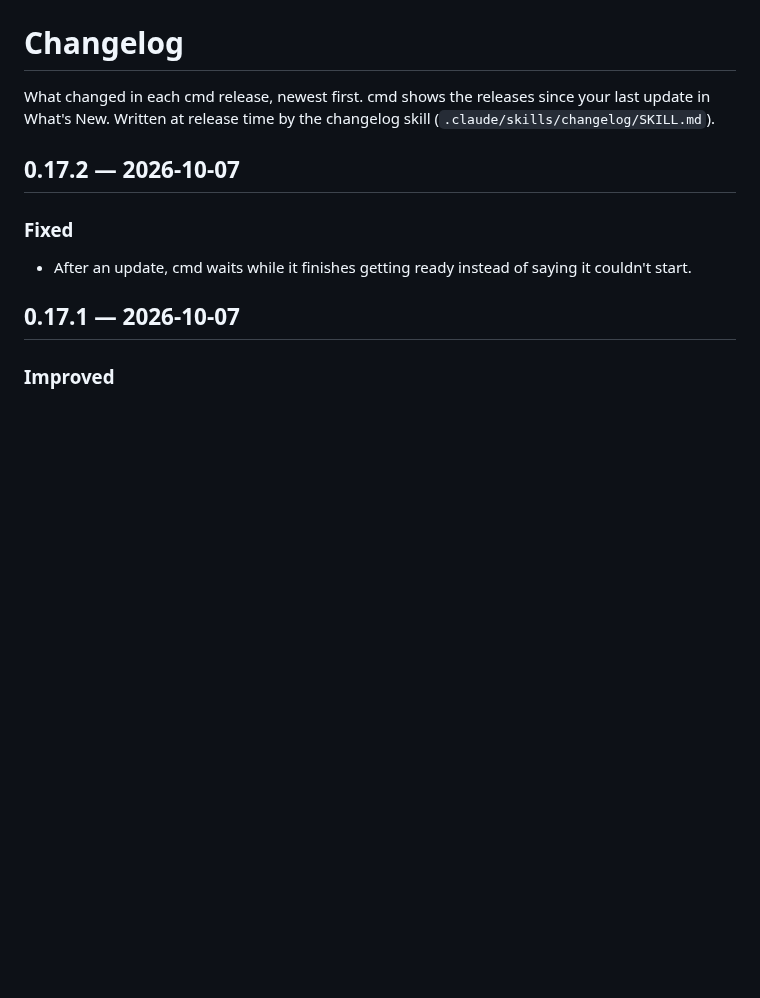
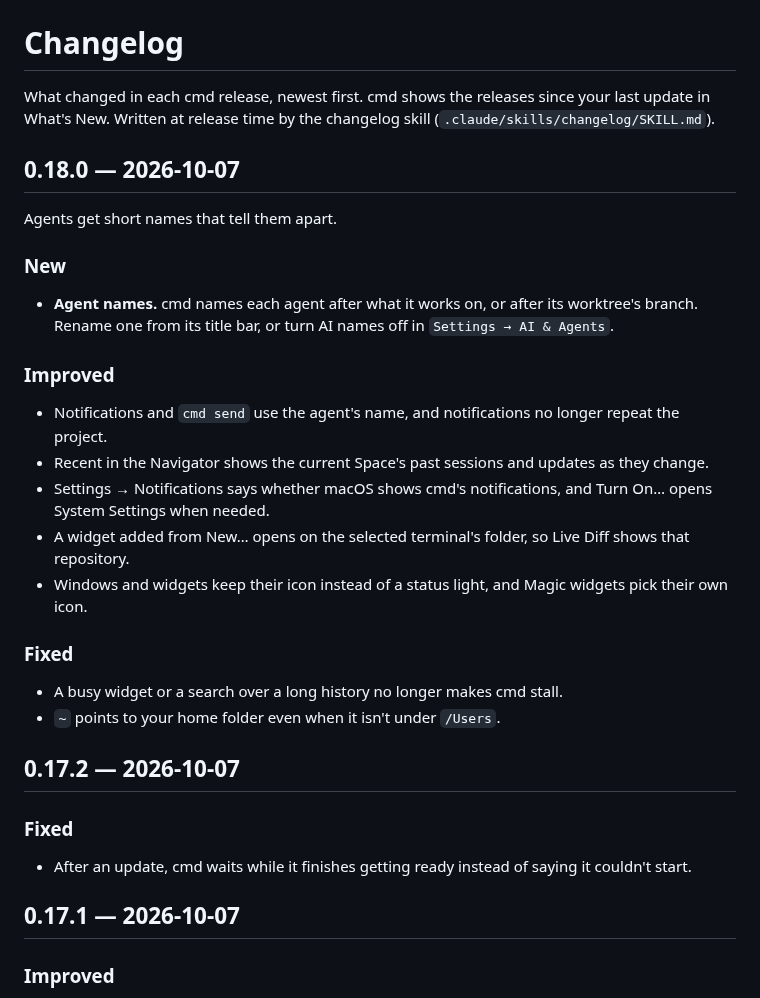
Before and after one commit to janoelze/cmd, a Markdown page: CHANGELOG.md, the part around the change. GitHub-like rendering; blank space fills up the shorter version.

Commit message:
Changelog for v0.18.0
Co-Authored-By: Claude Opus 5.5 <noreply@anthropic.com>

```diff
--- a/CHANGELOG.md
+++ b/CHANGELOG.md
@@ -1,6 +1,27 @@
 # Changelog
 
 What changed in each cmd release, newest first. cmd shows the releases since your last update in What's New. Written at release time by the changelog skill (`.claude/skills/changelog/SKILL.md`).
+
+## 0.18.0 — 2026-10-07
+
+Agents get short names that tell them apart.
+
+### New
+
+- **Agent names.** cmd names each agent after what it works on, or after its worktree's branch. Rename one from its title bar, or turn AI names off in `Settings → AI & Agents`.
+
+### Improved
+
+- Notifications and `cmd send` use the agent's name, and notifications no longer repeat the project.
+- Recent in the Navigator shows the current Space's past sessions and updates as they change.
+- Settings → Notifications says whether macOS shows cmd's notifications, and Turn On… opens System Settings when needed.
+- A widget added from New… opens on the selected terminal's folder, so Live Diff shows that repository.
+- Windows and widgets keep their icon instead of a status light, and Magic widgets pick their own icon.
+
+### Fixed
+
+- A busy widget or a search over a long history no longer makes cmd stall.
+- `~` points to your home folder even when it isn't under `/Users`.
 
 ## 0.17.2 — 2026-10-07
 
```
